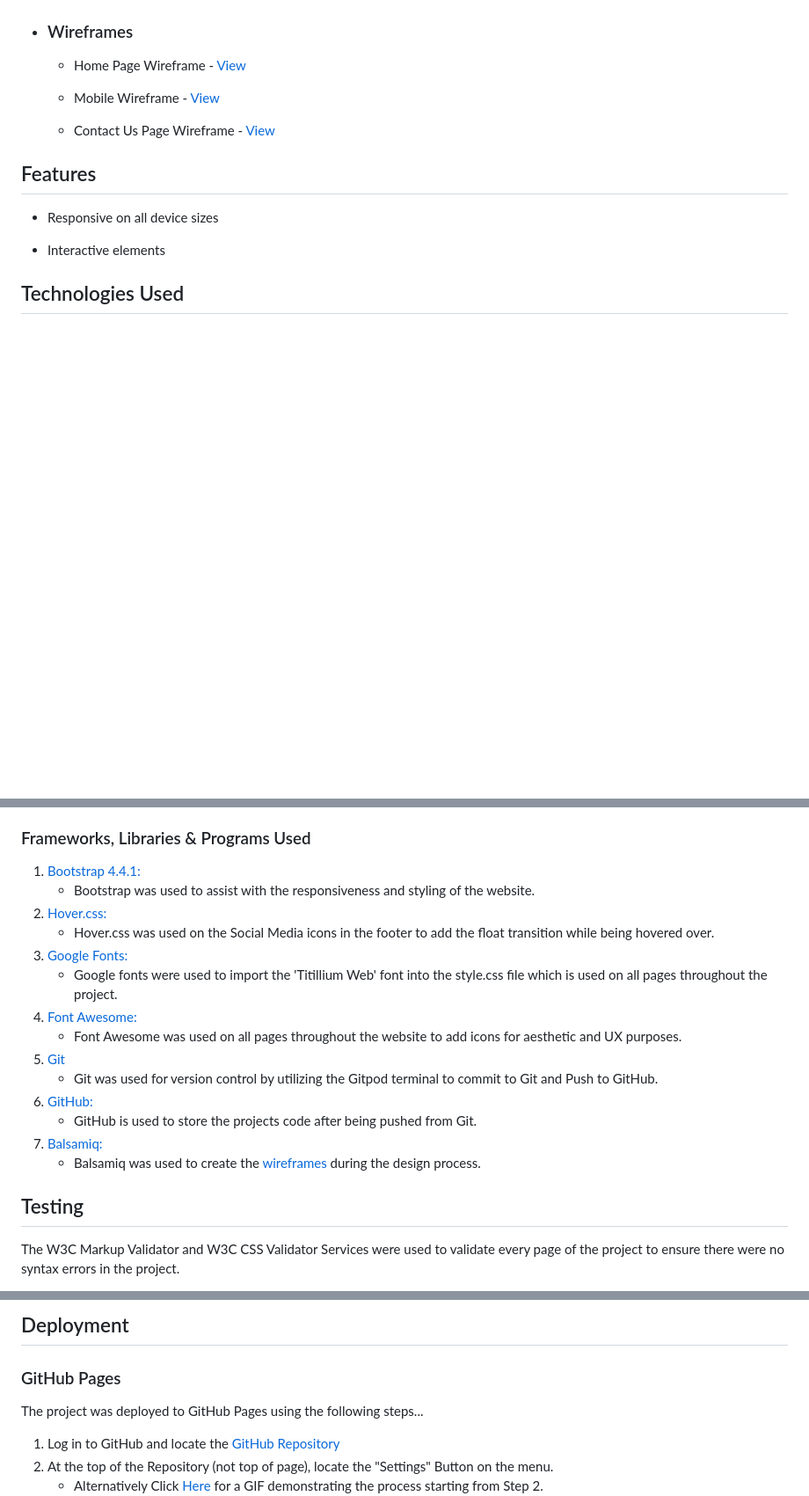
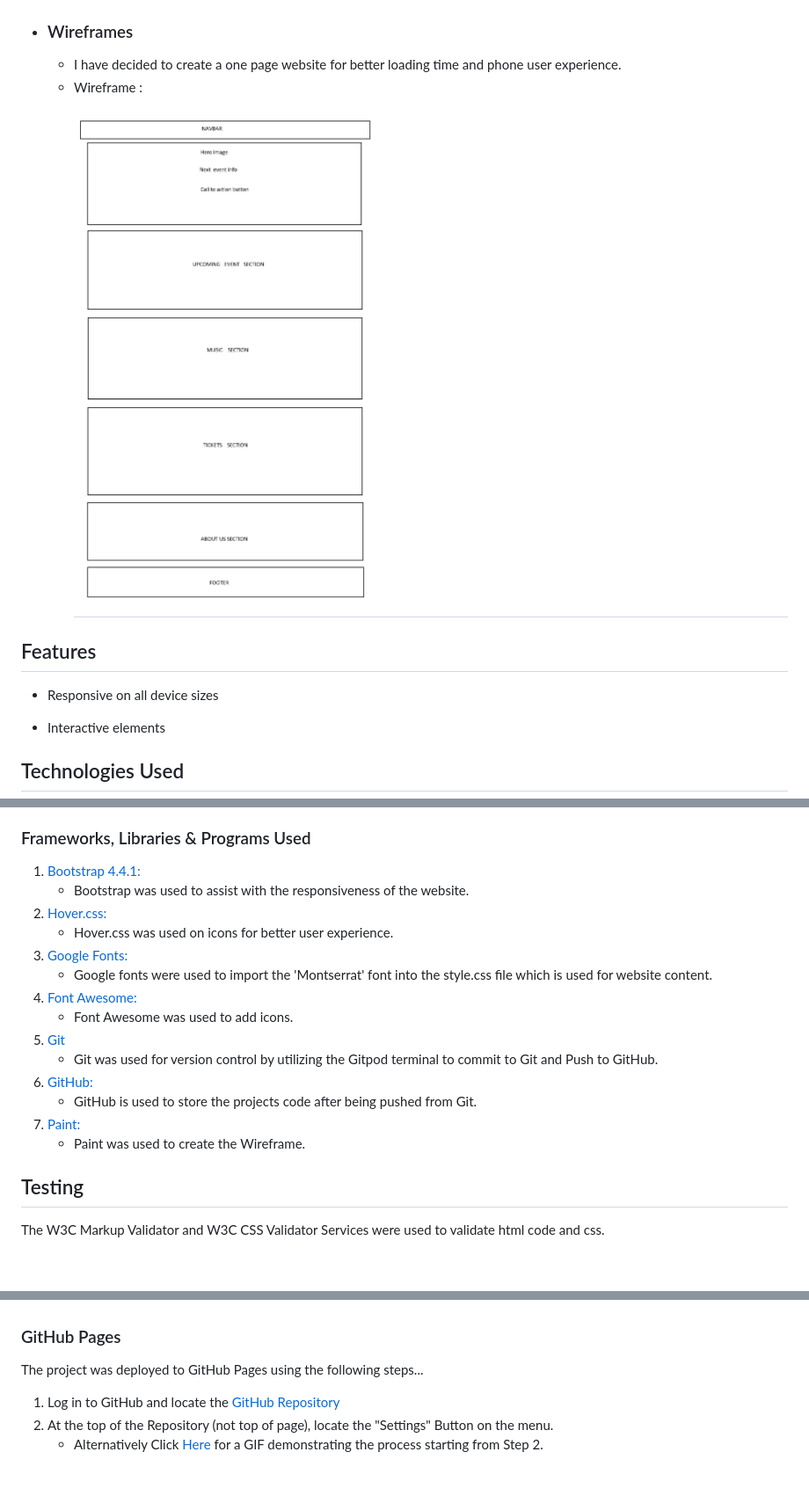
Before and after one commit to Razvansy/1st-maelstone-project, a Markdown page: README.md, 3 parts joined by grey strips. Shown: that part at 88% size. Drawn GitHub-style; pictures changed too: images/WIREFRAME.jpg (added); blank space fills up the shorter version.

Commit message:
docs: added content to README file

```diff
--- a/README.md
+++ b/README.md
@@ -39,11 +39,9 @@ or have fun with your friends.
 
 *   ### Wireframes
 
-    -   Home Page Wireframe - [View](https://github.com/)
-
-    -   Mobile Wireframe - [View](https://github.com/)
-
-    -   Contact Us Page Wireframe - [View](https://github.com/)
+    -  I have decided to create a one page website for better loading time and phone user experience.
+    -  Wireframe :
+       <h1 align="left"><img src="./images/WIREFRAME.jpg"></h1>
 
 ## Features
 
@@ -61,21 +59,20 @@ or have fun with your friends.
 ### Frameworks, Libraries & Programs Used
 
 1. [Bootstrap 4.4.1:](https://getbootstrap.com/docs/4.4/getting-started/introduction/)
-    - Bootstrap was used to assist with the responsiveness and styling of the website.
+    - Bootstrap was used to assist with the responsiveness of the website.
 1. [Hover.css:](https://ianlunn.github.io/Hover/)
-    - Hover.css was used on the Social Media icons in the footer to add the float transition while being hovered over.
+    - Hover.css was used on icons for better user experience.
 1. [Google Fonts:](https://fonts.google.com/)
-    - Google fonts were used to import the 'Titillium Web' font into the style.css file which is used on all pages throughout the project.
+    - Google fonts were used to import the 'Montserrat' font into the style.css file which is used for website content.
 1. [Font Awesome:](https://fontawesome.com/)
-    - Font Awesome was used on all pages throughout the website to add icons for aesthetic and UX purposes.
+    - Font Awesome was used  to add icons.
 1. [Git](https://git-scm.com/)
     - Git was used for version control by utilizing the Gitpod terminal to commit to Git and Push to GitHub.
 1. [GitHub:](https://github.com/)
     - GitHub is used to store the projects code after being pushed from Git.
-1. [Balsamiq:](https://balsamiq.com/)
-    - Balsamiq was used to create the [wireframes](https://github.com/) during the design process.
-
+1. [Paint:](https://support.microsoft.com/en-us/windows/open-microsoft-paint-ead1dc5c-abc4-fd2c-d81e-ebb013fbc113)
+    - Paint was used to create the Wireframe.
 ## Testing
 
-The W3C Markup Validator and W3C CSS Validator Services were used to validate every page of the project to ensure there were no syntax errors in the project.
+The W3C Markup Validator and W3C CSS Validator Services were used to validate html code and css.
 
@@ -153,5 +125,4 @@ The W3C Markup Validator and W3C CSS Validator Services were used to validate ev
 
-## Deployment
 
 ### GitHub Pages
 
```
Also changed, not shown: other parts of README.md (+40 -68 lines), images/W3CSS.jpg (added), images/W3HTML.jpg (added), 1 other file.
